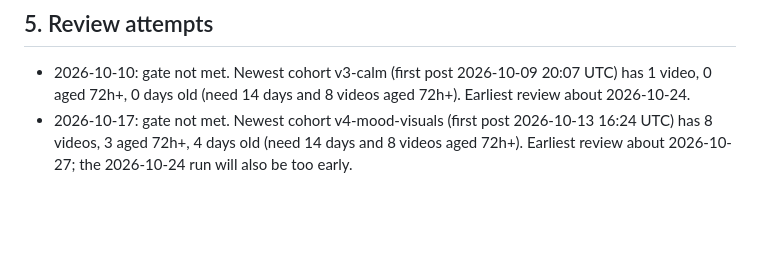
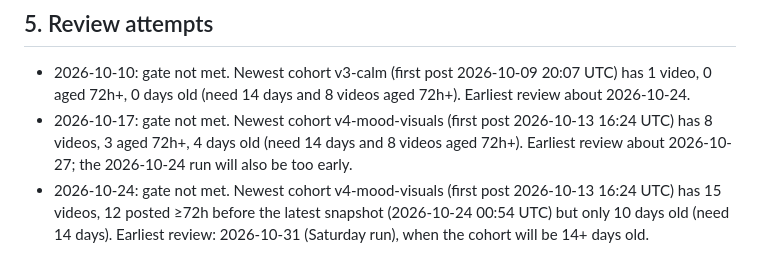
Before and after one commit to maxwilliamfoster-sys/youtube-automation, a Markdown page: QUALITY_LOG.md, the part around the change. GitHub-like rendering; blank space fills up the shorter version.

Commit message:
Weekly review attempt 2026-10-24: gate not met (cohort 10 days old)
Co-Authored-By: Claude Sonnet 5.5 <noreply@anthropic.com>
Claude-Session: https://claude.ai/code/session_01Vxf1E2FZuiWQ9UKFbhaQJ7

```diff
--- a/QUALITY_LOG.md
+++ b/QUALITY_LOG.md
@@ -144,3 +144,4 @@ rate: above ~1 in 3, prefer cases with a conviction or no identifiable suspects
 ## 5. Review attempts
 - 2026-10-10: gate not met. Newest cohort v3-calm (first post 2026-10-09 20:07 UTC) has 1 video, 0 aged 72h+, 0 days old (need 14 days and 8 videos aged 72h+). Earliest review about 2026-10-24.
 - 2026-10-17: gate not met. Newest cohort v4-mood-visuals (first post 2026-10-13 16:24 UTC) has 8 videos, 3 aged 72h+, 4 days old (need 14 days and 8 videos aged 72h+). Earliest review about 2026-10-27; the 2026-10-24 run will also be too early.
+- 2026-10-24: gate not met. Newest cohort v4-mood-visuals (first post 2026-10-13 16:24 UTC) has 15 videos, 12 posted ≥72h before the latest snapshot (2026-10-24 00:54 UTC) but only 10 days old (need 14 days). Earliest review: 2026-10-31 (Saturday run), when the cohort will be 14+ days old.
```
